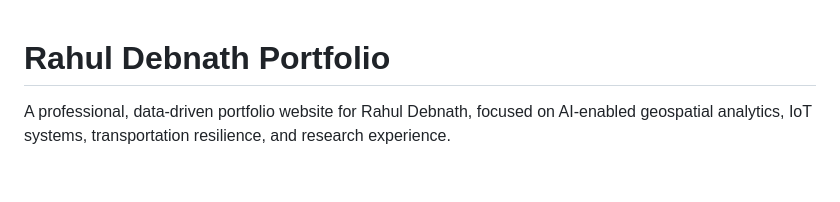
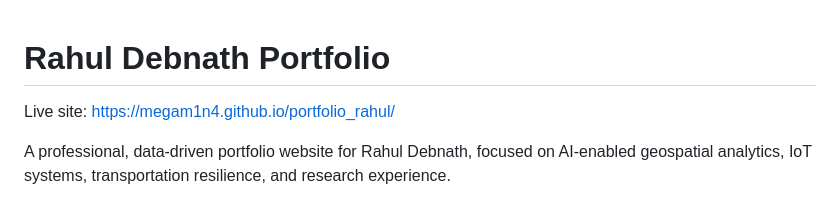
Before and after one commit to megam1n4/portfolio_rahul, a Markdown page: README.md, the part around the change. Rendered like a GitHub page; blank space fills up the shorter version.

```diff
--- a/README.md
+++ b/README.md
@@ -1,4 +1,6 @@
 # Rahul Debnath Portfolio
+
+Live site: https://megam1n4.github.io/portfolio_rahul/
 
 A professional, data-driven portfolio website for Rahul Debnath, focused on AI-enabled geospatial analytics, IoT systems, transportation resilience, and research experience.
 
```
